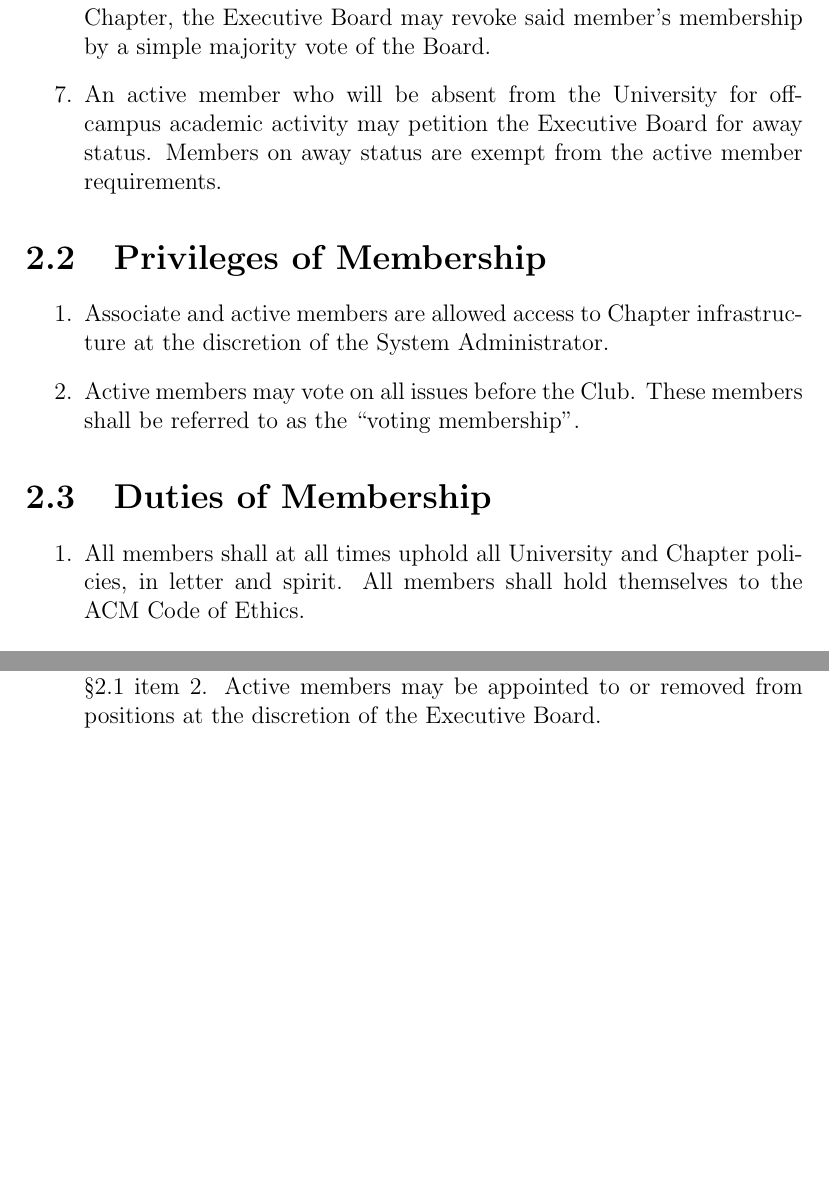
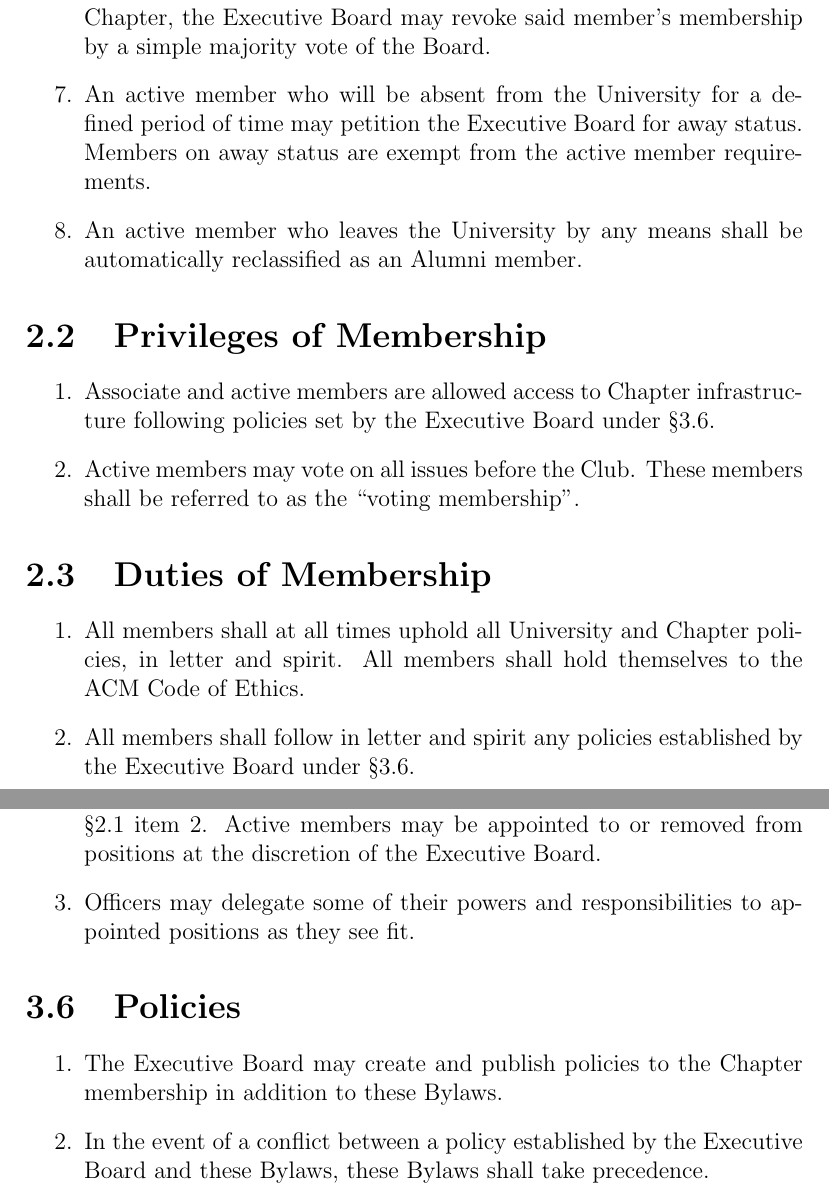
Before and after one commit to wpi-acm/bylaws, a LaTeX thesis (bylaws.tex): two parts of pages 6 and 10 of 18, joined at a grey line, cut so that both start at the same text, the shorter picture padded with empty space. Compiled offline with pdfLaTeX.

Commit message:
Allow exec to set policies outside of the bylaws
Bylaws define structure, not specific policies. Exec should create
policies outside of the bylaws (but still within its rules) to define
actual rules + procedures.

```diff
--- a/bylaws.tex
+++ b/bylaws.tex
@@ -73,15 +73,18 @@
         been detrimental to the Chapter, the Executive Board may revoke said
         member's membership by a simple majority vote of the Board.
     \item \label{itm:awaystatus} An active member who will be absent from the
-        University for off-campus academic activity may petition the Executive
+        University for a defined period of time may petition the Executive
         Board for away status. Members on away status are exempt from the
         active member requirements.
+    \item \label{itm:memberalumni} An active member who leaves the University by
+        any means shall be automatically reclassified as an Alumni member.
 \end{enumerate}
 
 \section{Privileges of Membership}
 \begin{enumerate}
     \item Associate and active members are allowed access to Chapter
-        infrastructure at the discretion of the System Administrator.
+        infrastructure following policies set by the Executive Board under
+        \cref{sec:policies}.
     \item Active members may vote on all issues before the Club. These members
         shall be referred to as the ``voting membership''.
 \end{enumerate}
@@ -91,6 +94,8 @@
     \item All members shall at all times uphold all University and Chapter
         policies, in letter and spirit. All members shall hold themselves to the
         ACM Code of Ethics.
+    \item All members shall follow in letter and spirit any policies established
+        by the Executive Board under \cref{sec:policies}.
 \end{enumerate}
 
 \chapter{Executive Board}
@@ -192,6 +197,17 @@
         \cref{sec:memberclasses} \cref{itm:memberclasses}. Active members may be
         appointed to or removed from positions at the discretion of the
         Executive Board.
+    \item Officers may delegate some of their powers and responsibilities to
+        appointed positions as they see fit.
+\end{enumerate}
+
+\section{Policies}
+\label{sec:policies}
+\begin{enumerate}
+    \item The Executive Board may create and publish policies to the Chapter
+        membership in addition to these Bylaws.
+    \item In the event of a conflict between a policy established by the
+        Executive Board and these Bylaws, these Bylaws shall take precedence.
 \end{enumerate}
 
 \chapter{Meetings}
```
Also changed, not shown: bylaws.tex (28 more changed lines).
